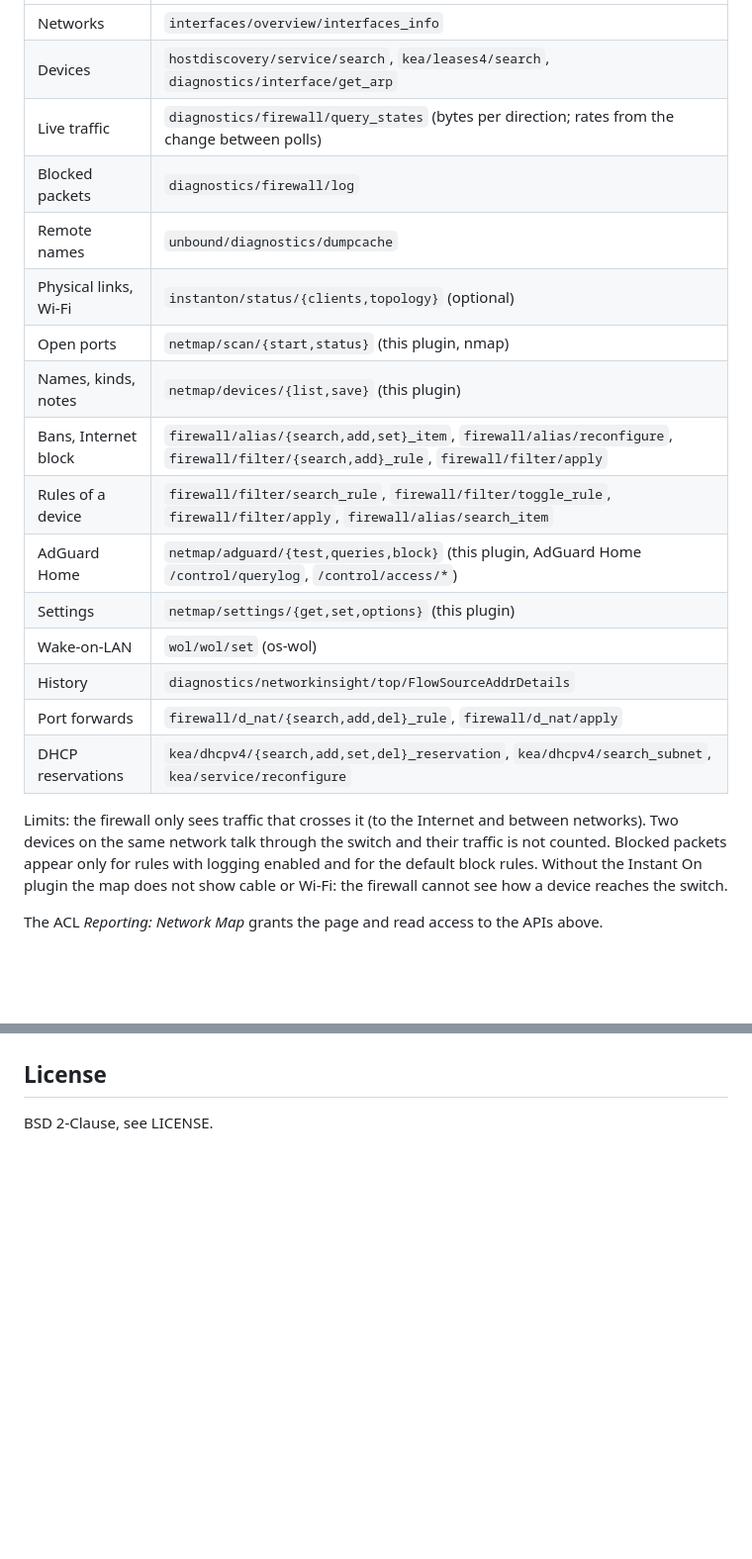
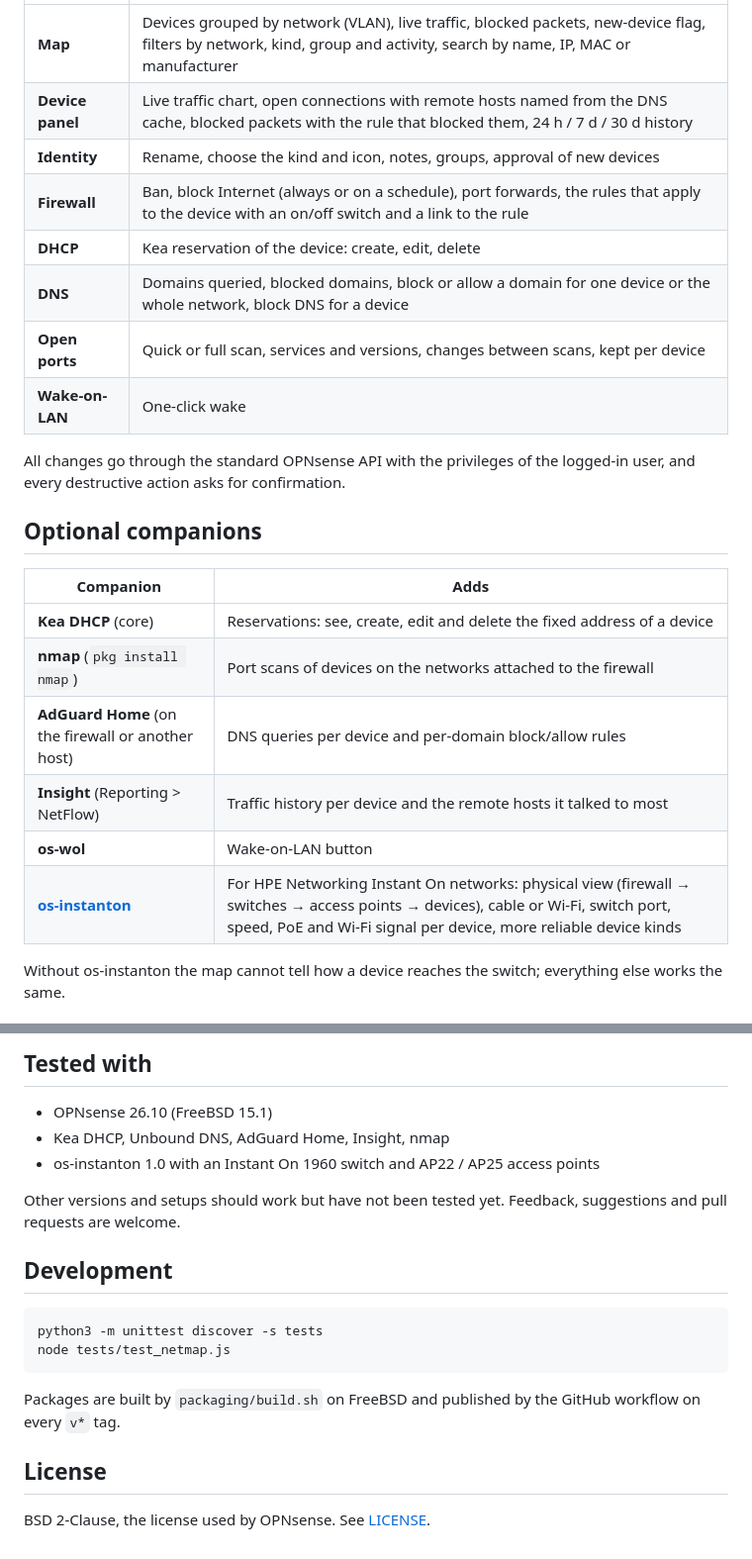
Before and after one commit to itsjustdeepred/os-netmap, a Markdown page: README.md, 2 parts joined by grey strips. Shown at 99% size. GitHub-like rendering; blank space fills up the shorter version.

````diff
--- a/README.md
+++ b/README.md
@@ -96,27 +23,27 @@ Only core OPNsense APIs, read from the browser:
 |---|---|
-| Networks | `interfaces/overview/interfaces_info` |
-| Devices | `hostdiscovery/service/search`, `kea/leases4/search`, `diagnostics/interface/get_arp` |
-| Live traffic | `diagnostics/firewall/query_states` (bytes per direction; rates from the change between polls) |
-| Blocked packets | `diagnostics/firewall/log` |
-| Remote names | `unbound/diagnostics/dumpcache` |
-| Physical links, Wi-Fi | `instanton/status/{clients,topology}` (optional) |
-| Open ports | `netmap/scan/{start,status}` (this plugin, nmap) |
-| Names, kinds, notes | `netmap/devices/{list,save}` (this plugin) |
-| Bans, Internet block | `firewall/alias/{search,add,set}_item`, `firewall/alias/reconfigure`, `firewall/filter/{search,add}_rule`, `firewall/filter/apply` |
-| Rules of a device | `firewall/filter/search_rule`, `firewall/filter/toggle_rule`, `firewall/filter/apply`, `firewall/alias/search_item` |
-| AdGuard Home | `netmap/adguard/{test,queries,block}` (this plugin, AdGuard Home `/control/querylog`, `/control/access/*`) |
-| Settings | `netmap/settings/{get,set,options}` (this plugin) |
-| Wake-on-LAN | `wol/wol/set` (os-wol) |
-| History | `diagnostics/networkinsight/top/FlowSourceAddrDetails` |
-| Port forwards | `firewall/d_nat/{search,add,del}_rule`, `firewall/d_nat/apply` |
-| DHCP reservations | `kea/dhcpv4/{search,add,set,del}_reservation`, `kea/dhcpv4/search_subnet`, `kea/service/reconfigure` |
+| **Map** | Devices grouped by network (VLAN), live traffic, blocked packets, new-device flag, filters by network, kind, group and activity, search by name, IP, MAC or manufacturer |
+| **Device panel** | Live traffic chart, open connections with remote hosts named from the DNS cache, blocked packets with the rule that blocked them, 24 h / 7 d / 30 d history |
+| **Identity** | Rename, choose the kind and icon, notes, groups, approval of new devices |
+| **Firewall** | Ban, block Internet (always or on a schedule), port forwards, the rules that apply to the device with an on/off switch and a link to the rule |
+| **DHCP** | Kea reservation of the device: create, edit, delete |
+| **DNS** | Domains queried, blocked domains, block or allow a domain for one device or the whole network, block DNS for a device |
+| **Open ports** | Quick or full scan, services and versions, changes between scans, kept per device |
+| **Wake-on-LAN** | One-click wake |
 
-Limits: the firewall only sees traffic that crosses it (to the Internet
-and between networks). Two devices on the same network talk through the
-switch and their traffic is not counted. Blocked packets appear only for
-rules with logging enabled and for the default block rules. Without the
-Instant On plugin the map does not show cable or Wi-Fi: the firewall cannot
-see how a device reaches the switch.
+All changes go through the standard OPNsense API with the privileges of the
+logged-in user, and every destructive action asks for confirmation.
 
-The ACL *Reporting: Network Map* grants the page and read access to the
-APIs above.
+## Optional companions
+
+| Companion | Adds |
+|---|---|
+| **Kea DHCP** (core) | Reservations: see, create, edit and delete the fixed address of a device |
+| **nmap** (`pkg install nmap`) | Port scans of devices on the networks attached to the firewall |
+| **AdGuard Home** (on the firewall or another host) | DNS queries per device and per-domain block/allow rules |
+| **Insight** (Reporting > NetFlow) | Traffic history per device and the remote hosts it talked to most |
+| **os-wol** | Wake-on-LAN button |
+| **[os-instanton](https://github.com/itsjustdeepred/os-instanton)** | For HPE Networking Instant On networks: physical view (firewall → switches → access points → devices), cable or Wi-Fi, switch port, speed, PoE and Wi-Fi signal per device, more reliable device kinds |
+
+Without os-instanton the map cannot tell how a device reaches the switch;
+everything else works the same.
+
@@ -134,4 +110,22 @@ when it is missing. Then open **Network Map > Dashboard**. `uninstall.sh` remove
+## Tested with
+
+* OPNsense 26.10 (FreeBSD 15.1)
+* Kea DHCP, Unbound DNS, AdGuard Home, Insight, nmap
+* os-instanton 1.0 with an Instant On 1960 switch and AP22 / AP25 access points
+
+Other versions and setups should work but have not been tested yet.
+Feedback, suggestions and pull requests are welcome.
+
+## Development
+
+```sh
+python3 -m unittest discover -s tests
+node tests/test_netmap.js
+```
+
+Packages are built by `packaging/build.sh` on FreeBSD and published by the
+GitHub workflow on every `v*` tag.
 
 ## License
 
-BSD 2-Clause, see LICENSE.
+BSD 2-Clause, the license used by OPNsense. See [LICENSE](LICENSE).
````
Also changed, not shown: other parts of README.md (+67 -91 lines), docs/screenshots/dashboard.jpg (added), docs/screenshots/device.jpg (added), docs/screenshots/firewall.jpg (added), 12 other files.
